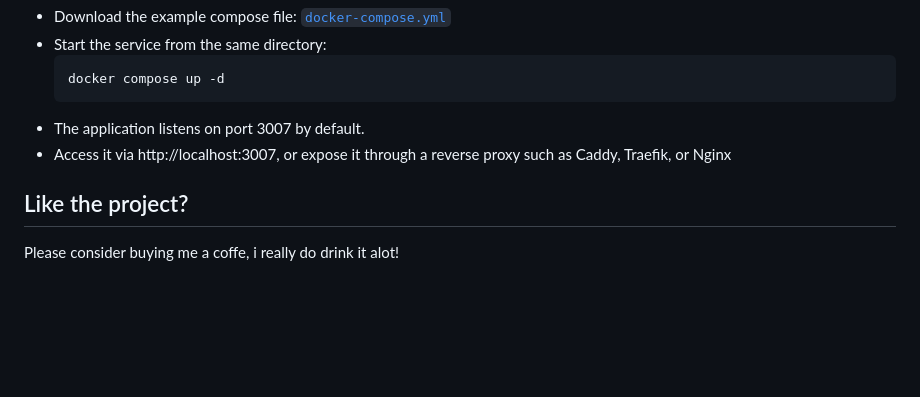
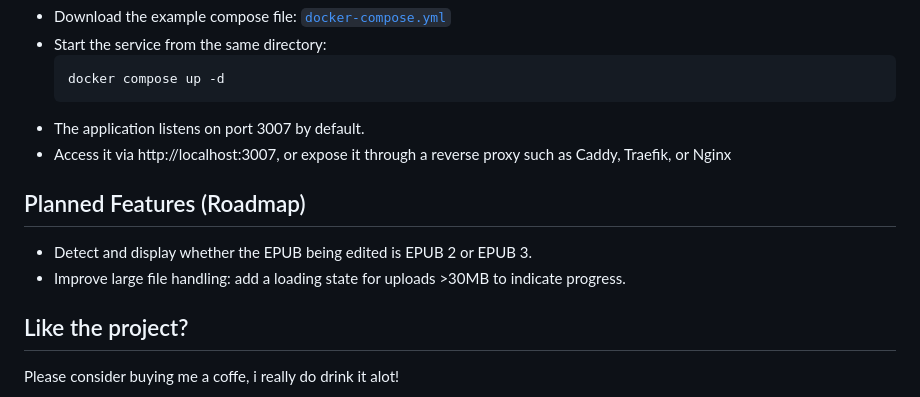
Before and after one commit to Gjessing1/EPUB-BookPrep, a Markdown page: README.md, the part around the change. GitHub-like rendering; blank space fills up the shorter version.

Commit message:
Add planned features section to README
Added a roadmap section with planned features for the project.

```diff
--- a/README.md
+++ b/README.md
@@ -82,6 +82,10 @@ The application is distributed as a Docker container and can be run either behin
 - The application listens on port 3007 by default.
 - Access it via http://localhost:3007, or expose it through a reverse proxy such as Caddy, Traefik, or Nginx
 
+## Planned Features (Roadmap)
+- Detect and display whether the EPUB being edited is EPUB 2 or EPUB 3.
+- Improve large file handling: add a loading state for uploads >30MB to indicate progress.
+
 ## Like the project?
 Please consider buying me a coffe, i really do drink it alot!
 <p>
```
